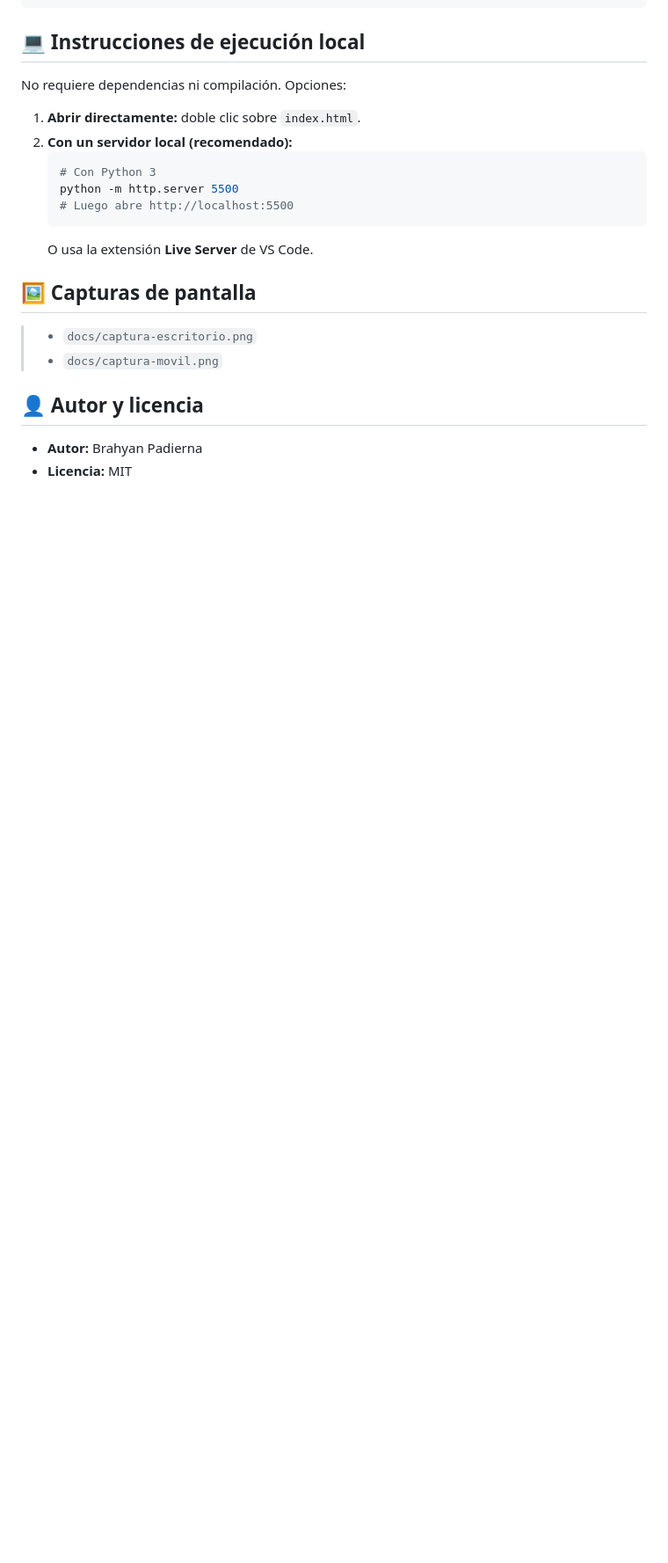
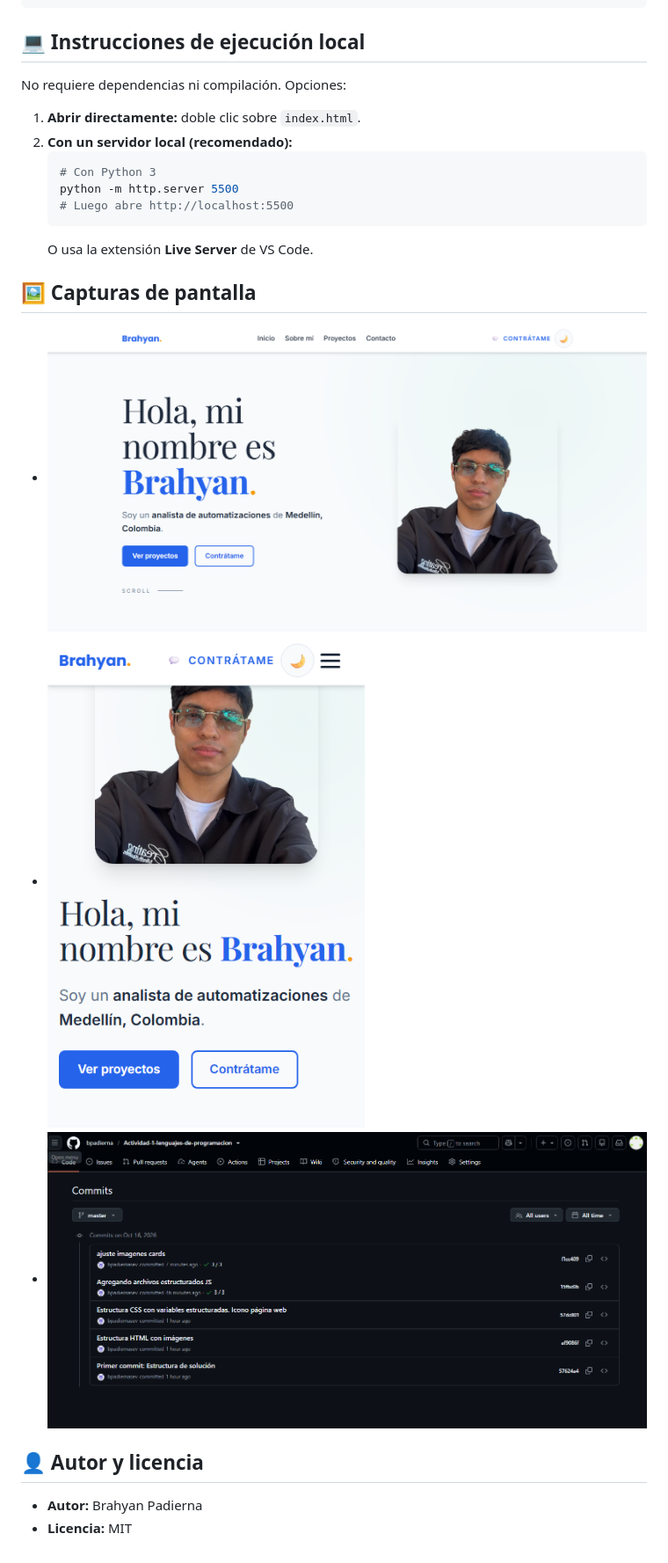
Before and after one commit to bpadierna/portafoliobrahyan, a Markdown page: README.md, the part around the change. Shown: that part at 88% size. GitHub-like rendering; pictures changed too: docs/captura-commits.png (added); blank space fills up the shorter version.

Commit message:
Capturas en el README

```diff
--- a/README.md
+++ b/README.md
@@ -62,8 +62,9 @@ No requiere dependencias ni compilación. Opciones:
 
 ## 🖼️ Capturas de pantalla
 
-> - `docs/captura-escritorio.png`
-> - `docs/captura-movil.png`
+* ![Captura de escritorio](docs/captura-escritorio.png)
+* ![Captura móvil](docs/captura-movil.png)
+* ![Captura Commits](docs/captura-commits.png)
 
 ## 👤 Autor y licencia
 
```
